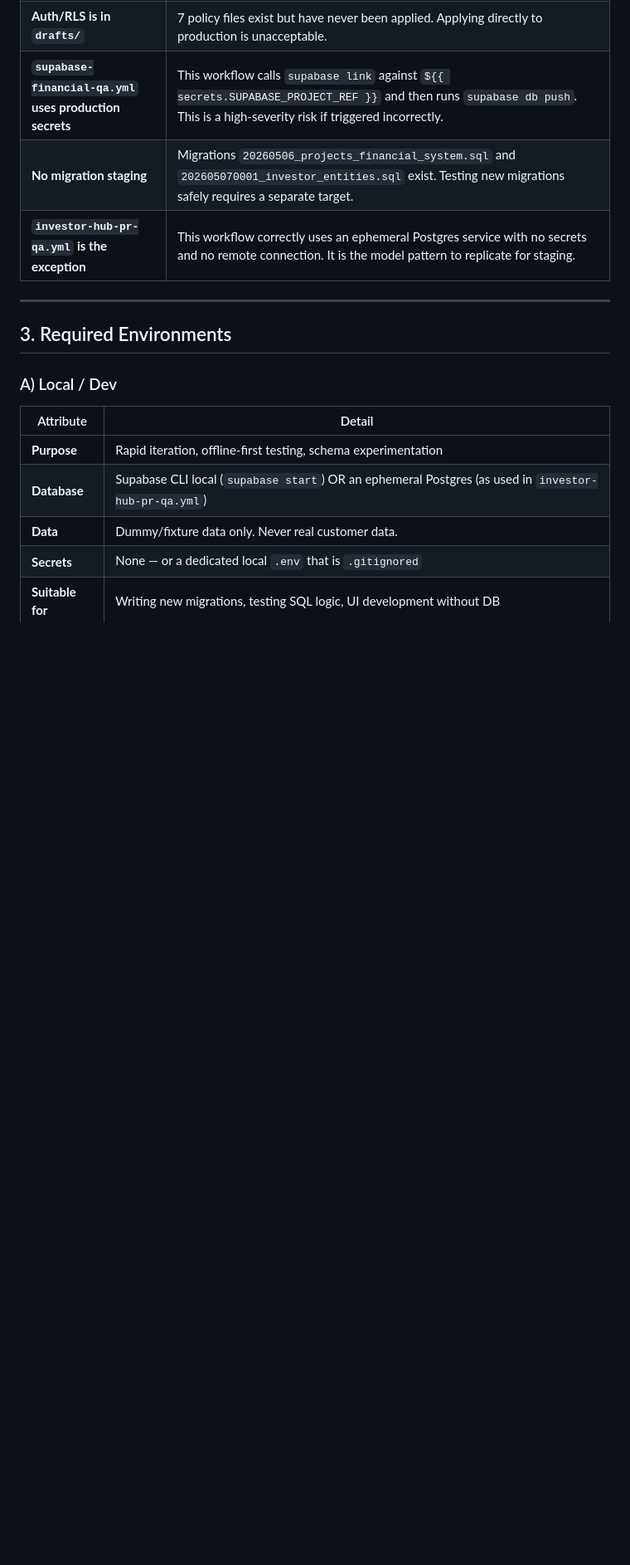
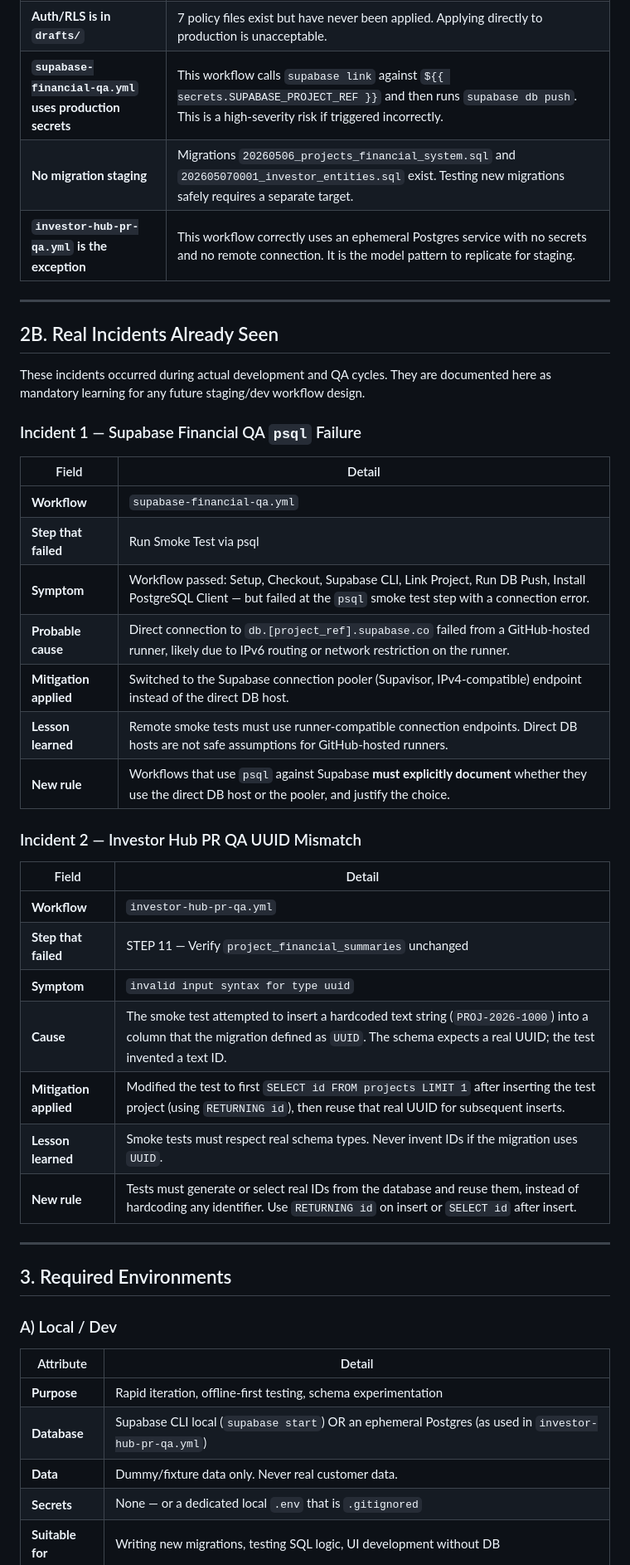
Before and after one commit to Racielf/nexartwo, a Markdown page: docs/STAGING_DEV_ENVIRONMENT_PLAN.md, the part around one of its changes. Shown at 83% size. GitHub-like rendering; blank space fills up the shorter version.

Commit message:
docs(staging): add real incident postmortems and smoke test policy

```diff
--- a/docs/STAGING_DEV_ENVIRONMENT_PLAN.md
+++ b/docs/STAGING_DEV_ENVIRONMENT_PLAN.md
@@ -30,6 +30,36 @@ Without this pipeline, every database migration, RLS policy, or feature activati
 | **`supabase-financial-qa.yml` uses production secrets** | This workflow calls `supabase link` against `${{ secrets.SUPABASE_PROJECT_REF }}` and then runs `supabase db push`. This is a high-severity risk if triggered incorrectly. |
 | **No migration staging** | Migrations `20260506_projects_financial_system.sql` and `202605070001_investor_entities.sql` exist. Testing new migrations safely requires a separate target. |
 | **`investor-hub-pr-qa.yml` is the exception** | This workflow correctly uses an ephemeral Postgres service with no secrets and no remote connection. It is the model pattern to replicate for staging. |
+
+---
+
+## 2B. Real Incidents Already Seen
+
+These incidents occurred during actual development and QA cycles. They are documented here as mandatory learning for any future staging/dev workflow design.
+
+### Incident 1 — Supabase Financial QA `psql` Failure
+
+| Field | Detail |
+|---|---|
+| **Workflow** | `supabase-financial-qa.yml` |
+| **Step that failed** | Run Smoke Test via psql |
+| **Symptom** | Workflow passed: Setup, Checkout, Supabase CLI, Link Project, Run DB Push, Install PostgreSQL Client — but failed at the `psql` smoke test step with a connection error. |
+| **Probable cause** | Direct connection to `db.[project_ref].supabase.co` failed from a GitHub-hosted runner, likely due to IPv6 routing or network restriction on the runner. |
+| **Mitigation applied** | Switched to the Supabase connection pooler (Supavisor, IPv4-compatible) endpoint instead of the direct DB host. |
+| **Lesson learned** | Remote smoke tests must use runner-compatible connection endpoints. Direct DB hosts are not safe assumptions for GitHub-hosted runners. |
+| **New rule** | Workflows that use `psql` against Supabase **must explicitly document** whether they use the direct DB host or the pooler, and justify the choice. |
+
+### Incident 2 — Investor Hub PR QA UUID Mismatch
+
+| Field | Detail |
+|---|---|
+| **Workflow** | `investor-hub-pr-qa.yml` |
+| **Step that failed** | STEP 11 — Verify `project_financial_summaries` unchanged |
+| **Symptom** | `invalid input syntax for type uuid` |
+| **Cause** | The smoke test attempted to insert a hardcoded text string (`PROJ-2026-1000`) into a column that the migration defined as `UUID`. The schema expects a real UUID; the test invented a text ID. |
+| **Mitigation applied** | Modified the test to first `SELECT id FROM projects LIMIT 1` after inserting the test project (using `RETURNING id`), then reuse that real UUID for subsequent inserts. |
+| **Lesson learned** | Smoke tests must respect real schema types. Never invent IDs if the migration uses `UUID`. |
+| **New rule** | Tests must generate or select real IDs from the database and reuse them, instead of hardcoding any identifier. Use `RETURNING id` on insert or `SELECT id` after insert. |
 
 ---
 
```
Also changed, not shown: other parts of docs/STAGING_DEV_ENVIRONMENT_PLAN.md (+20 -0 lines).
